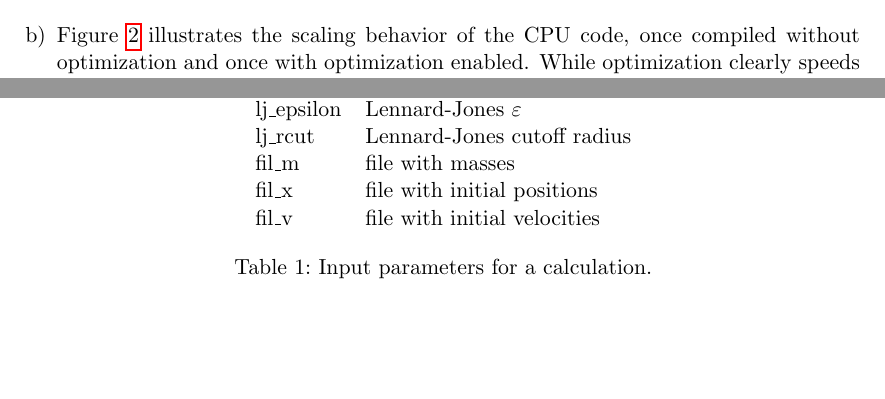
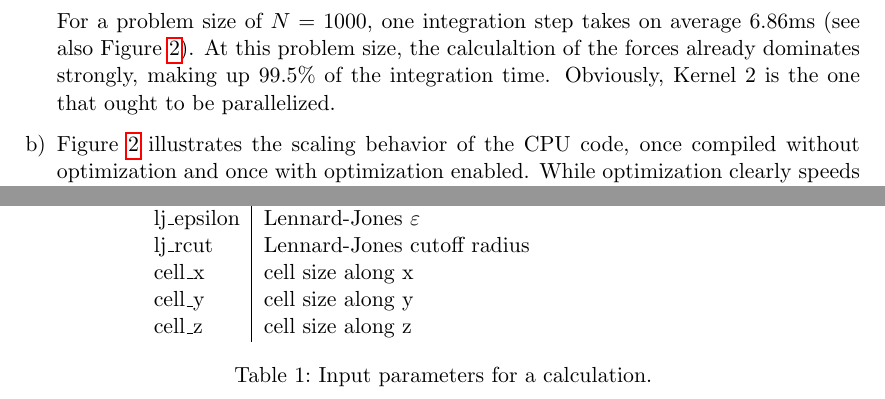
Before and after one commit to leoteo/bounce, a LaTeX document (doc/report.tex): two parts of pages 3 and 5 of 5, joined at a grey line, cut at the place of the change, the shorter picture padded with empty space. Compiled offline with pdfLaTeX; a LaTeX package or settings file that is missing is left out.

```diff
--- a/doc/report.tex
+++ b/doc/report.tex
@@ -117,6 +117,12 @@
              with a time step of 2fs.}
     \label{fig:cons}
 \end{figure}
+
+    For a problem size of $N=1000$, one integration step takes
+    on average 6.86ms (see also Figure \ref{fig:scal}).
+    At this problem size, the calculaltion of the forces already
+    dominates strongly, making up 99.5\% of the integration time.
+    Obviously, Kernel 2 is the one that ought to be parallelized.
 
 \item Figure \ref{fig:scal} illustrates the scaling behavior of the CPU code,
     once compiled without optimization and once with optimization enabled.
@@ -244,4 +250,3 @@
 
 \begin{table}
     \centering
-\begin{tabular}[h!]{ll}
@@ -252,9 +262,9 @@
     lj\_sigma & Lennard-Jones $\sigma$ \\
     lj\_epsilon & Lennard-Jones $\varepsilon$\\
     lj\_rcut & Lennard-Jones cutoff radius\\
-    fil\_m & file with masses \\
-    fil\_x & file with initial positions\\
-    fil\_v & file with initial velocities
+    cell\_x & cell size along x\\
+    cell\_y & cell size along y\\
+    cell\_z & cell size along z
 \end{tabular}
     \caption{Input parameters for a calculation.}
     \label{tab:input}
```
Also changed, not shown: Makefile, doc/report.tex (7 more changed lines), 5 other files.
